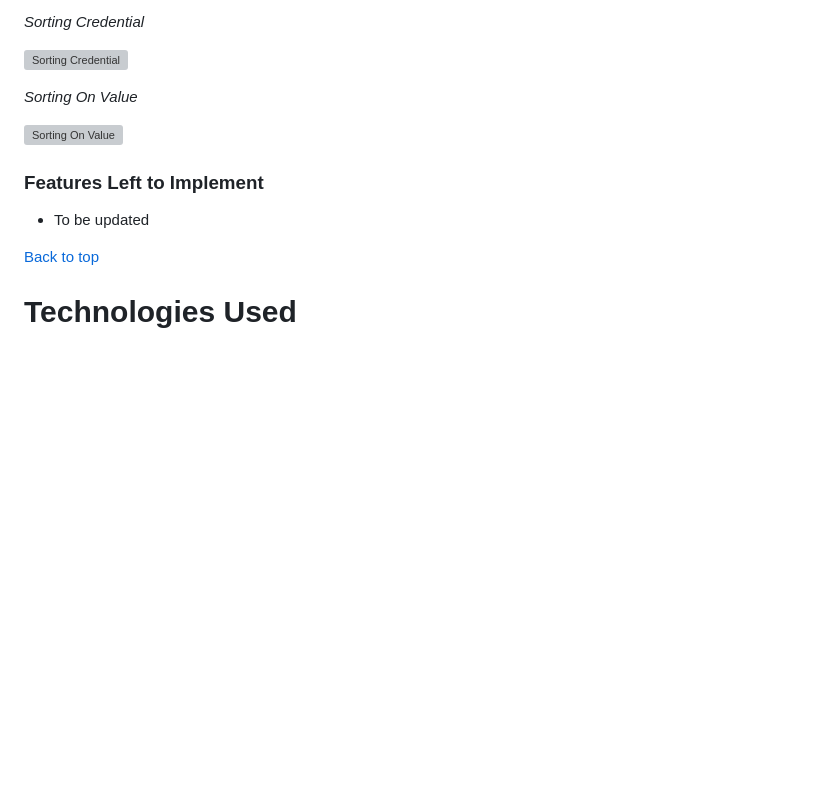
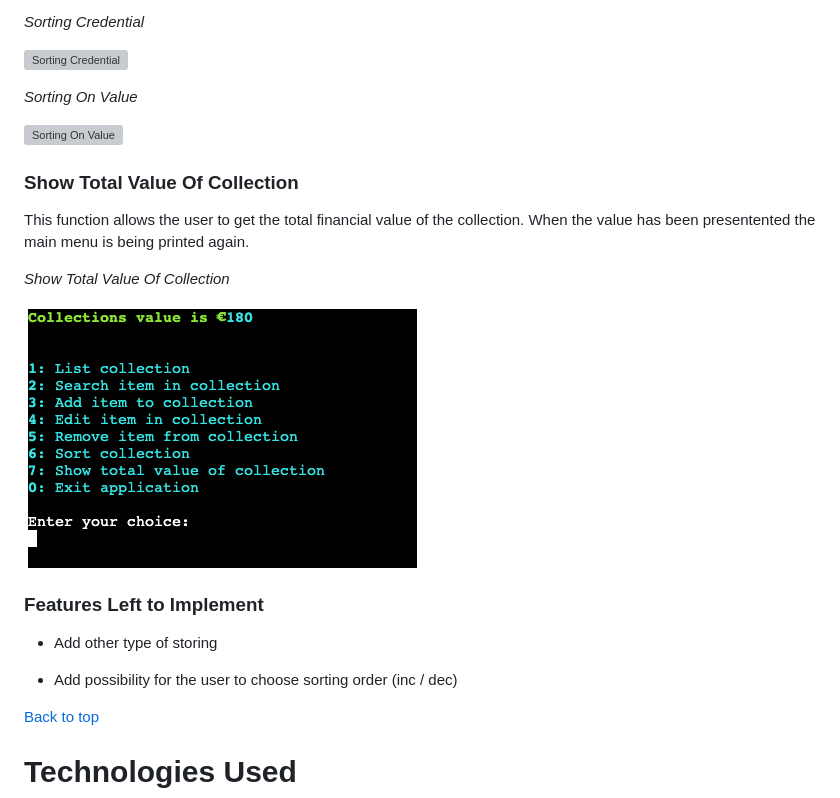
Before and after one commit to worldofmarcus/project-portfolio-3, a Markdown page: README.md, the part around the change. Rendered like a GitHub page; pictures changed too: readme/assets/images/show_total_value.png (added); blank space fills up the shorter version; grey boxes are pictures that could not be loaded.

Commit message:
Add content to features section in readme file

```diff
--- a/README.md
+++ b/README.md
@@ -211,9 +211,19 @@ The sort item function sorts the collection based on the users choice of sorting
 
 ![Sorting On Value](readme/assets/images/sorting_credential_value.png)
 
+### **Show Total Value Of Collection**
+This function allows the user to get the total financial value of the collection. When the value has been presentented the main menu is being printed again.
+
+*Show Total Value Of Collection*
+
+![Shot Total Value Of Collection](readme/assets/images/show_total_value.png)
+
 ### Features Left to Implement
 
-* To be updated
+* Add other type of storing
+
+* Add possibility for the user to choose sorting order (inc / dec)
+
 
 
 [Back to top](<#table-of-content>)
```
